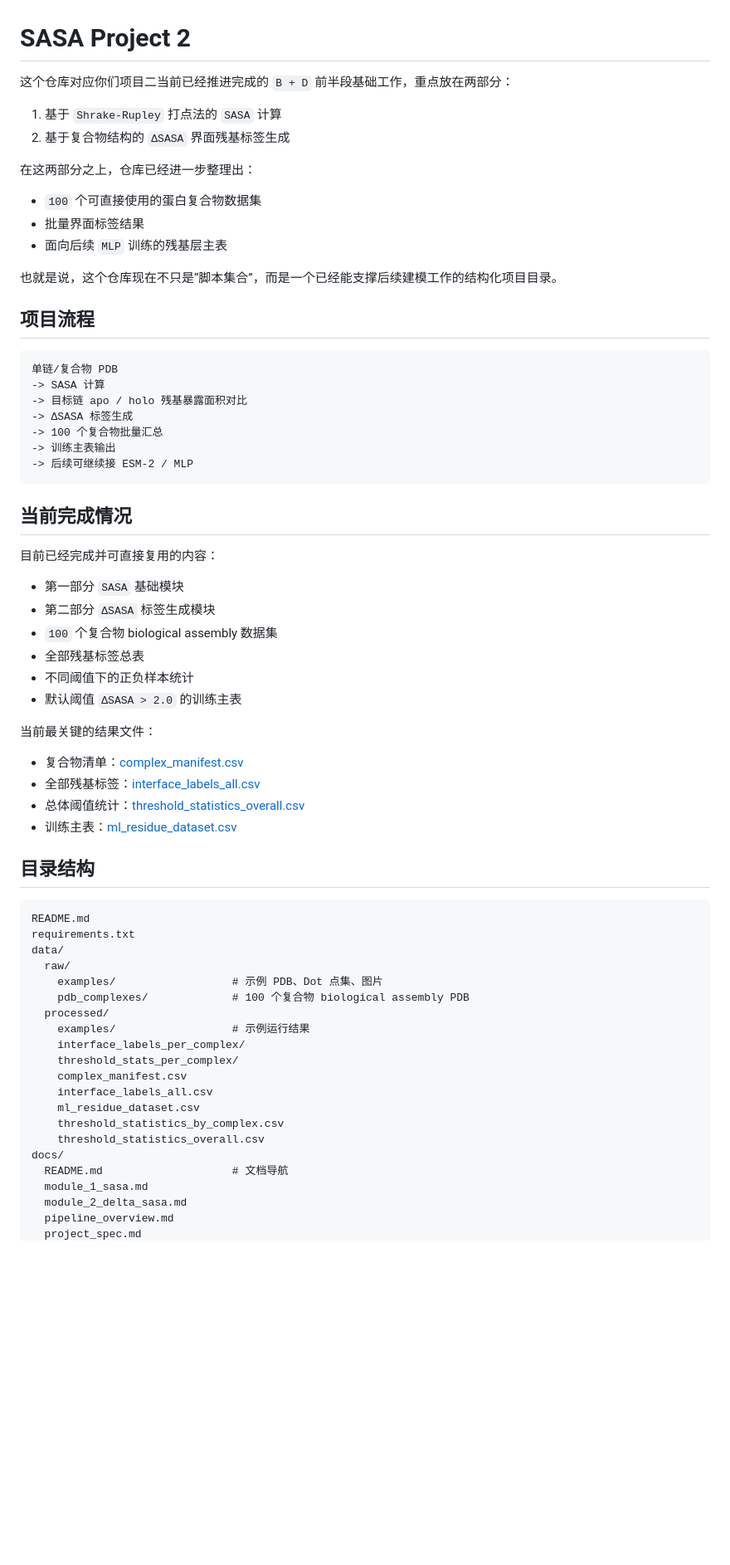
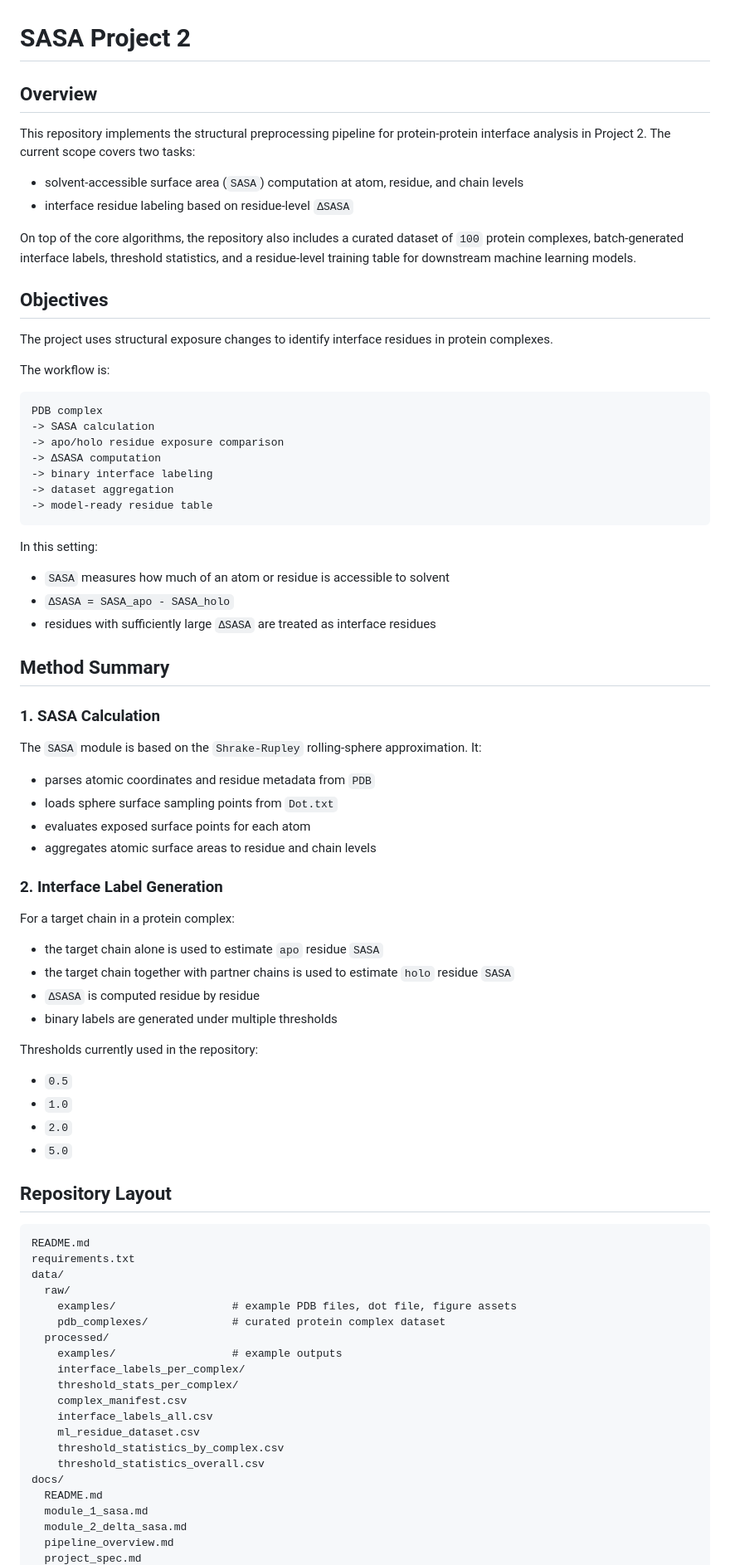
Before and after one commit to K11467/SASA, a Markdown page: README.md, the part around one of its changes. Shown at 83% size. Rendered like a GitHub page; blank space fills up the shorter version.

````diff
--- a/README.md
+++ b/README.md
@@ -1,59 +1,74 @@
 # SASA Project 2
 
-这个仓库对应你们项目二当前已经推进完成的 `B + D` 前半段基础工作，重点放在两部分：
+## Overview
 
-1. 基于 `Shrake-Rupley` 打点法的 `SASA` 计算
-2. 基于复合物结构的 `ΔSASA` 界面残基标签生成
+This repository implements the structural preprocessing pipeline for protein-protein interface analysis in Project 2. The current scope covers two tasks:
 
-在这两部分之上，仓库已经进一步整理出：
+- solvent-accessible surface area (`SASA`) computation at atom, residue, and chain levels
+- interface residue labeling based on residue-level `ΔSASA`
 
-- `100` 个可直接使用的蛋白复合物数据集
-- 批量界面标签结果
-- 面向后续 `MLP` 训练的残基层主表
+On top of the core algorithms, the repository also includes a curated dataset of `100` protein complexes, batch-generated interface labels, threshold statistics, and a residue-level training table for downstream machine learning models.
 
-也就是说，这个仓库现在不只是“脚本集合”，而是一个已经能支撑后续建模工作的结构化项目目录。
+## Objectives
 
-## 项目流程
+The project uses structural exposure changes to identify interface residues in protein complexes.
+
+The workflow is:
 
 ```text
-单链/复合物 PDB
--> SASA 计算
--> 目标链 apo / holo 残基暴露面积对比
--> ΔSASA 标签生成
--> 100 个复合物批量汇总
--> 训练主表输出
--> 后续可继续接 ESM-2 / MLP
+PDB complex
+-> SASA calculation
+-> apo/holo residue exposure comparison
+-> ΔSASA computation
+-> binary interface labeling
+-> dataset aggregation
+-> model-ready residue table
 ```
 
-## 当前完成情况
+In this setting:
 
-目前已经完成并可直接复用的内容：
+- `SASA` measures how much of an atom or residue is accessible to solvent
+- `ΔSASA = SASA_apo - SASA_holo`
+- residues with sufficiently large `ΔSASA` are treated as interface residues
 
-- 第一部分 `SASA` 基础模块
-- 第二部分 `ΔSASA` 标签生成模块
-- `100` 个复合物 biological assembly 数据集
-- 全部残基标签总表
-- 不同阈值下的正负样本统计
-- 默认阈值 `ΔSASA > 2.0` 的训练主表
+## Method Summary
 
-当前最关键的结果文件：
+### 1. SASA Calculation
 
-- 复合物清单：[complex_manifest.csv](/Users/kzh/Documents/MyWorkspace/02_Projects/SASA/data/processed/complex_manifest.csv:1)
-- 全部残基标签：[interface_labels_all.csv](/Users/kzh/Documents/MyWorkspace/02_Projects/SASA/data/processed/interface_labels_all.csv:1)
-- 总体阈值统计：[threshold_statistics_overall.csv](/Users/kzh/Documents/MyWorkspace/02_Projects/SASA/data/processed/threshold_statistics_overall.csv:1)
-- 训练主表：[ml_residue_dataset.csv](/Users/kzh/Documents/MyWorkspace/02_Projects/SASA/data/processed/ml_residue_dataset.csv:1)
+The `SASA` module is based on the `Shrake-Rupley` rolling-sphere approximation. It:
 
-## 目录结构
+- parses atomic coordinates and residue metadata from `PDB`
+- loads sphere surface sampling points from `Dot.txt`
+- evaluates exposed surface points for each atom
+- aggregates atomic surface areas to residue and chain levels
+
+### 2. Interface Label Generation
+
+For a target chain in a protein complex:
+
+- the target chain alone is used to estimate `apo` residue `SASA`
+- the target chain together with partner chains is used to estimate `holo` residue `SASA`
+- `ΔSASA` is computed residue by residue
+- binary labels are generated under multiple thresholds
+
+Thresholds currently used in the repository:
+
+- `0.5`
+- `1.0`
+- `2.0`
+- `5.0`
+
+## Repository Layout
 
 ```text
 README.md
 requirements.txt
 data/
   raw/
-    examples/                  # 示例 PDB、Dot 点集、图片
-    pdb_complexes/             # 100 个复合物 biological assembly PDB
+    examples/                  # example PDB files, dot file, figure assets
+    pdb_complexes/             # curated protein complex dataset
   processed/
-    examples/                  # 示例运行结果
+    examples/                  # example outputs
     interface_labels_per_complex/
     threshold_stats_per_complex/
     complex_manifest.csv
@@ -62,7 +77,7 @@ data/
     threshold_statistics_by_complex.csv
     threshold_statistics_overall.csv
 docs/
-  README.md                    # 文档导航
+  README.md
   module_1_sasa.md
   module_2_delta_sasa.md
   pipeline_overview.md
````
Also changed, not shown: other parts of README.md (+75 -26 lines).
